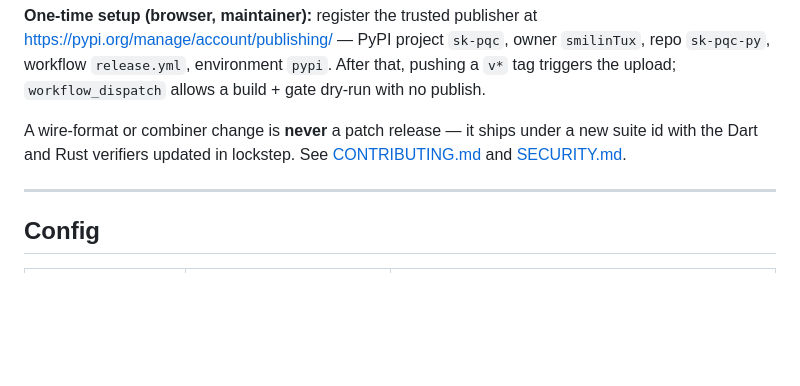
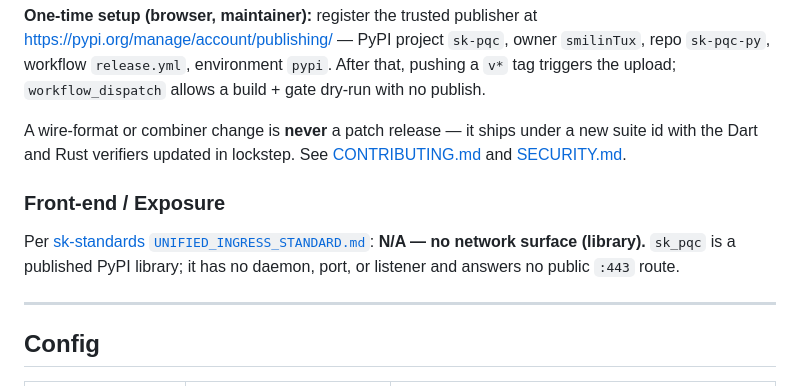
Before and after one commit to smilinTux/sk-pqc-py, a Markdown page: SOP.md, the part around the change. GitHub-like rendering; blank space fills up the shorter version.

Commit message:
docs(SOP): add Front-end/Exposure block per UNIFIED_INGRESS_STANDARD §2a
Declare deployment tier + public :443 route(s) + bind address, grounded in
the repo's real ports/bindings (sk-standards SK_REPO_DOC_STANDARD §5).

Co-Authored-By: Claude Opus 4.8 <noreply@anthropic.com>
Claude-Session: https://claude.ai/code/session_01JPZ6QJhQemhZwfGJgTWN29

```diff
--- a/SOP.md
+++ b/SOP.md
@@ -276,6 +276,12 @@ A wire-format or combiner change is **never** a patch release — it ships under
 suite id with the Dart and Rust verifiers updated in lockstep. See
 [CONTRIBUTING.md](CONTRIBUTING.md) and [SECURITY.md](SECURITY.md).
 
+### Front-end / Exposure
+
+Per [sk-standards `UNIFIED_INGRESS_STANDARD.md`](https://github.com/smilinTux/sk-standards/blob/main/standards/UNIFIED_INGRESS_STANDARD.md):
+**N/A — no network surface (library).** `sk_pqc` is a published PyPI library; it has no
+daemon, port, or listener and answers no public `:443` route.
+
 ---
 
 ## Config
```
